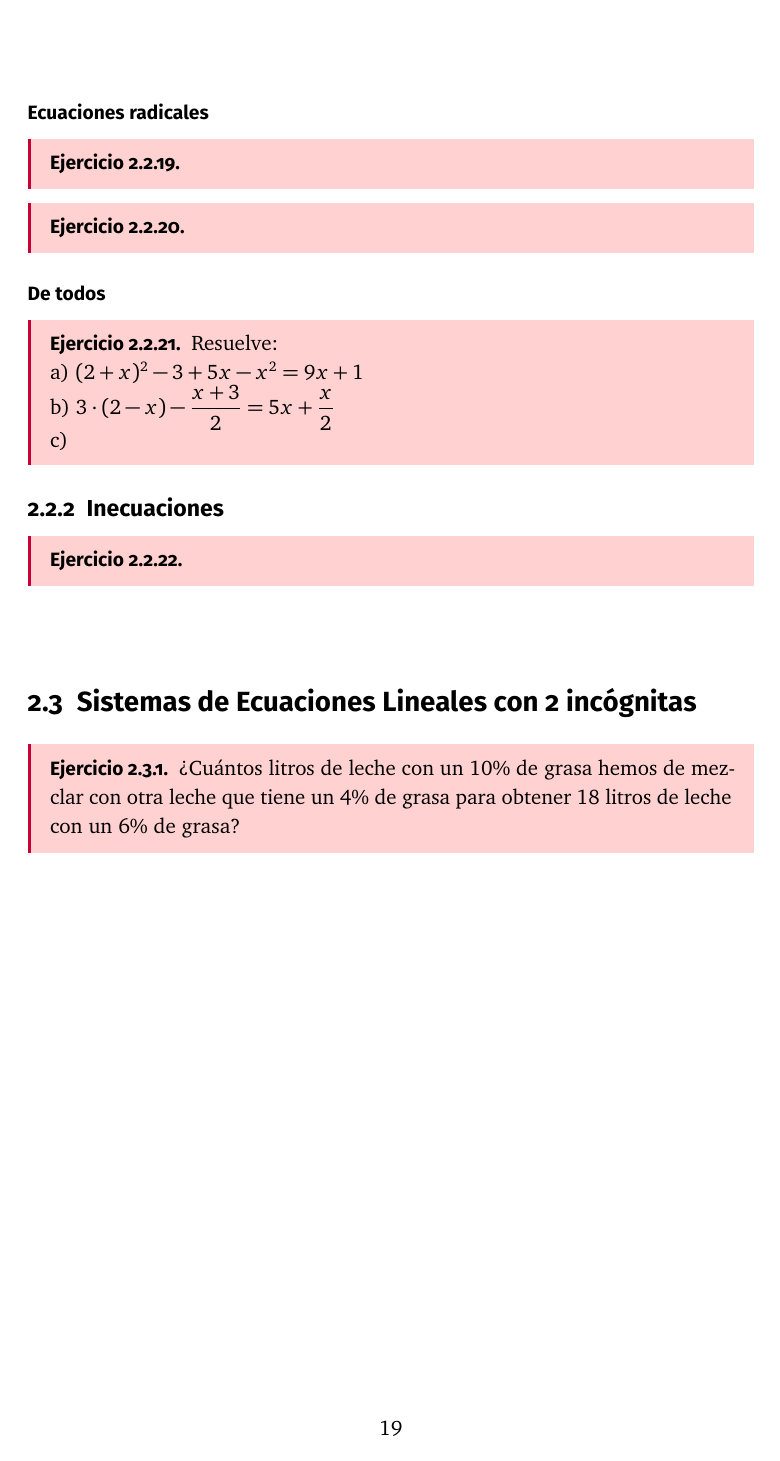
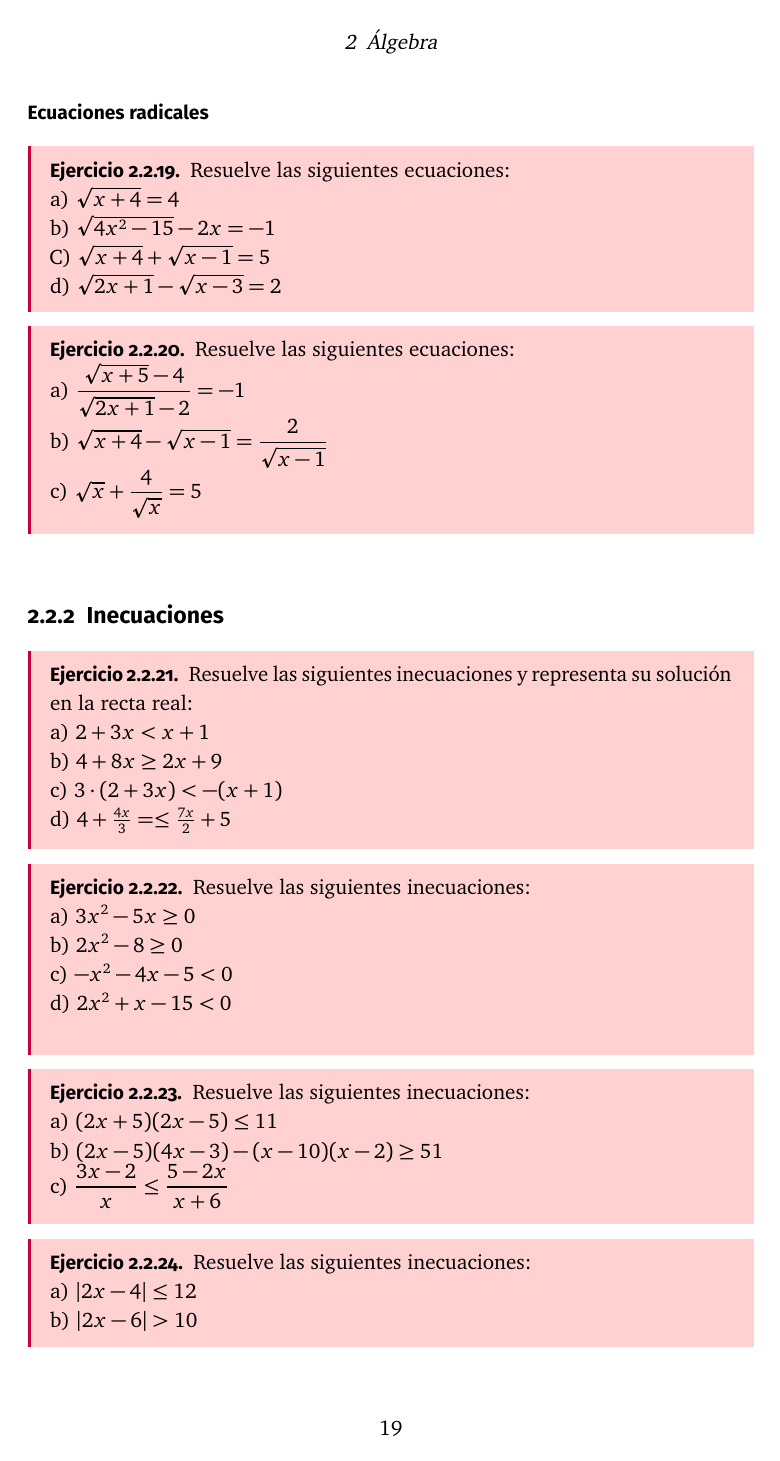
Before and after one commit to Mapachana/Ejercicios_Clases, a LaTeX book (4_ESO/libro-matematicas.tex, which reads 4_ESO/algebra.tex): page 19 of 25. Compiled offline with pdfLaTeX.

Commit message:
terminado hasta inecuaciones

```diff
--- a/4_ESO/algebra.tex
+++ b/4_ESO/algebra.tex
@@ -158,11 +158,47 @@ Un caño tarda dos horas más que otro en llenar un depósito y abriendo los dos
 \subsubsection{Ecuaciones radicales}
 
 \begin{ejer}
-
+Resuelve las siguientes ecuaciones: \\
+a) $\sqrt{x+4}=4$ \\
+b) $\sqrt{4x^2-15}-2x=-1$ \\
+C) $\sqrt{x+4}+\sqrt{x-1}=5$ \\
+d) $\sqrt{2x+1}-\sqrt{x-3}=2$
 \end{ejer}
 
 \begin{ejer}
-
+Resuelve las siguientes ecuaciones: \\
+a) $\dfrac{\sqrt{x+5}-4}{\sqrt{2x+1}-2}=-1$ \\
+b) $\sqrt{x+4}-\sqrt{x-1}=\dfrac{2}{\sqrt{x-1}}$ \\
+c) $\sqrt{x}+\dfrac{4}{\sqrt{x}}=5$
 \end{ejer}
 
-\subsubsection{De todos}
+\subsection{Inecuaciones}
+
+\begin{ejer}
+Resuelve las siguientes inecuaciones y representa su solución en la recta real: \\
+a) $2+3x<x+1$ \\
+b) $4+8x\geq 2x+9$ \\
+c) $3\cdot (2+3x)<-(x+1)$ \\
+d) $4+\frac{4x}{3}=\leq \frac{7x}{2}+5$
+\end{ejer}
+
+\begin{ejer}
+Resuelve las siguientes inecuaciones: \\
+a) $3x^2-5x\geq 0$ \\
+b) $2x^2-8\geq 0$ \\
+c) $-x^2-4x-5<0$ \\
+d) $2x^2+x-15<0$ \\
+\end{ejer}
+
+\begin{ejer}
+Resuelve las siguientes inecuaciones: \\
+a) $(2x+5)(2x-5)\leq 11$ \\
+b) $(2x-5)(4x-3)-(x-10)(x-2)\geq 51$ \\
+c) $\dfrac{3x-2}{x}\leq \dfrac{5-2x}{x+6}$
+\end{ejer}
+
+\begin{ejer}
+Resuelve las siguientes inecuaciones: \\
+a) $|2x-4|\leq 12$ \\
+b) $|2x-6|>10$
+\end{ejer}
@@ -168,0 +214 @@ Un caño tarda dos horas más que otro en llenar un depósito y abriendo los dos
+\end{ejer}
@@ -169,3 +234,4 @@ Un caño tarda dos horas más que otro en llenar un depósito y abriendo los dos
+\subsection{Repaso álgebra}
 
 \begin{ejer}
 Resuelve: \\
@@ -173,15 +239,3 @@ a) $(2+x)^2-3+5x-x^2=9x+1$ \\
 b) $3\cdot (2-x)-\dfrac{x+3}{2}=5x+\dfrac{x}{2}$ \\
 c)
 \end{ejer}
-
-\subsection{Inecuaciones}
-
-\begin{ejer}
-
-\end{ejer}
-
-\section{Sistemas de Ecuaciones Lineales con 2 incógnitas}
-
-\begin{ejer}
-¿Cuántos litros de leche con un 10\% de grasa hemos de mezclar con otra leche que tiene un 4\% de grasa para obtener 18 litros de leche con un 6\% de grasa?
-\end{ejer}
--- a/4_ESO/libro-matematicas.tex
+++ b/4_ESO/libro-matematicas.tex
@@ -190,6 +190,7 @@
 
 % mio
 \usepackage{tabularx}
+\usepackage{systeme}
 
 
 \begin{document}
```
Also changed, not shown: 4_ESO/algebra.tex (28 more changed lines).
